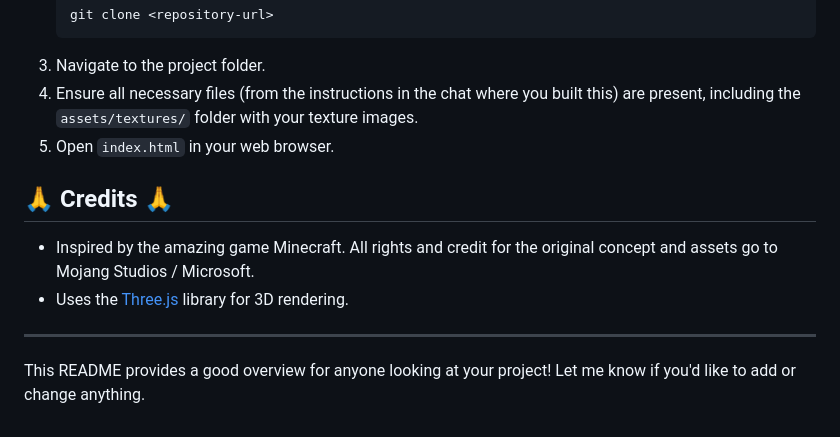
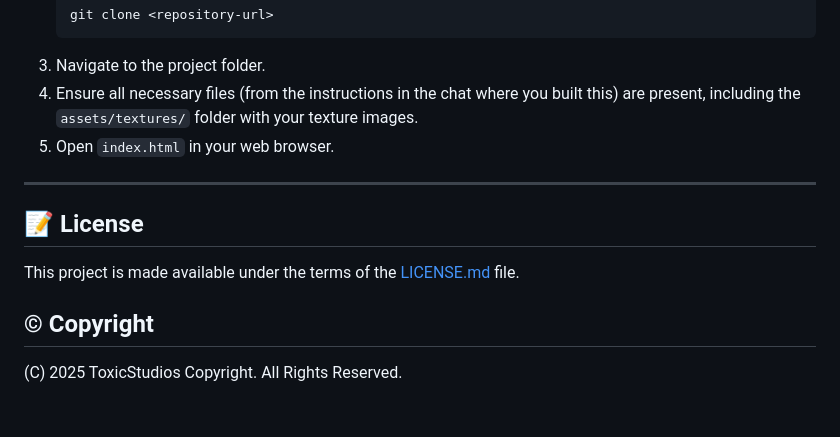
Before and after one commit to toxic5018/minecraft-clone, a Markdown page: README.md, the part around the change. Rendered like a GitHub page.

```diff
--- a/README.md
+++ b/README.md
@@ -89,11 +89,12 @@ The buttons below the 3D view are a simple demonstration of fetching potential l
 4.  Ensure all necessary files (from the instructions in the chat where you built this) are present, including the `assets/textures/` folder with your texture images.
 5.  Open `index.html` in your web browser.
 
-## 🙏 Credits 🙏
-
-* Inspired by the amazing game Minecraft. All rights and credit for the original concept and assets go to Mojang Studios / Microsoft.
-* Uses the [Three.js](https://threejs.org/) library for 3D rendering.
-
 ---
 
-This README provides a good overview for anyone looking at your project! Let me know if you'd like to add or change anything.
+## 📝 License
+
+This project is made available under the terms of the [LICENSE.md](LICENSE.md) file.
+
+## © Copyright
+
+(C) 2025 ToxicStudios Copyright. All Rights Reserved.
```
